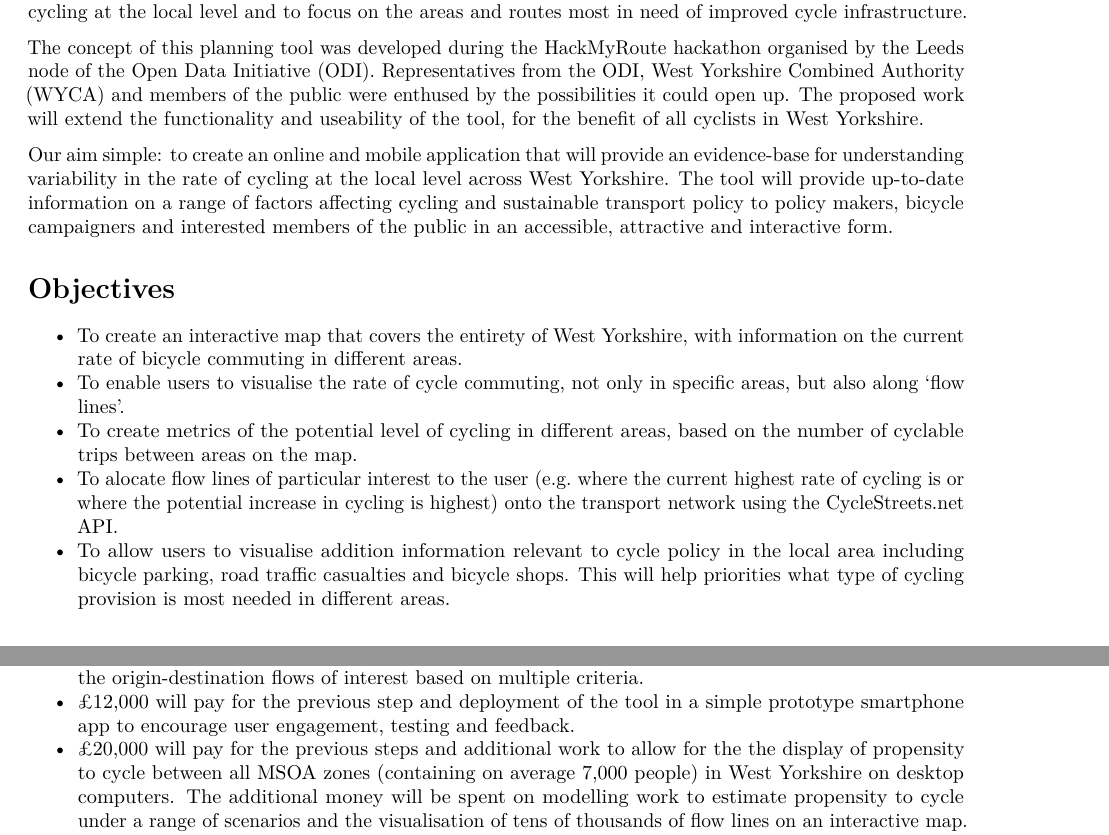
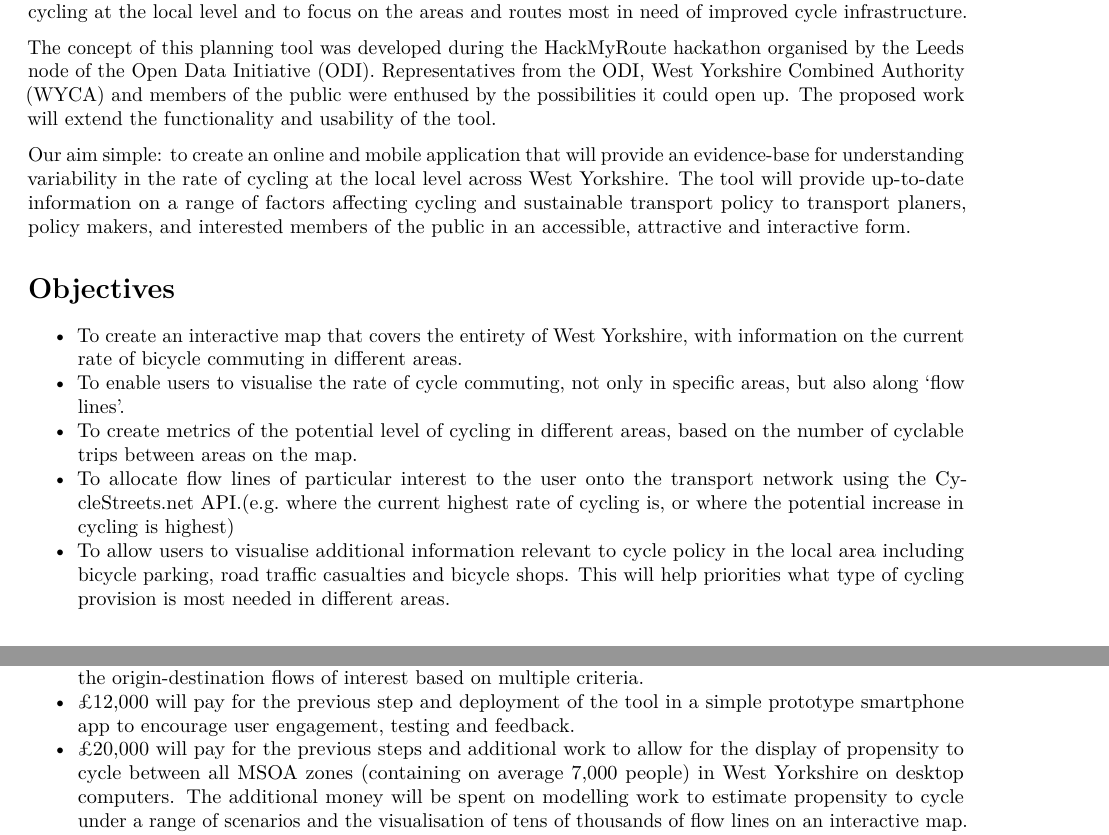
Before and after one commit to nikolai-b/hackMyRoute, an R Markdown document (R/docs/proposal.Rmd): two parts of pages 1 and 3 of 3, joined at a grey line, cut so that both start at the same text. Rendered offline with R 4.5, knitr and Pandoc, then LaTeX, with nearby package versions.

Commit message:
more sp and grammer fixes

````diff
--- a/R/docs/proposal.Rmd
+++ b/R/docs/proposal.Rmd
@@ -24,14 +24,13 @@ The concept of this planning tool was developed during the HackMyRoute
 hackathon organised by the Leeds node of the Open Data Initiative (ODI).
 Representatives from the ODI, West Yorkshire Combined Authority (WYCA)
 and members of the public were enthused by the possibilities it could open up.
-The proposed work will extend the functionality and useability of the tool,
-for the benefit of all cyclists in West Yorkshire.
+The proposed work will extend the functionality and usability of the tool.
 
 Our aim simple: to create an online
 and mobile application that will provide an evidence-base for understanding
 variability in the rate of cycling at the local level across West Yorkshire.
 The tool will provide up-to-date information on a range of factors affecting cycling
-and sustainable transport policy to policy makers, bicycle campaigners and
+and sustainable transport policy to transport planers, policy makers, and
 interested members of the public in an accessible, attractive and interactive form.
 
 ```{r, echo=FALSE}
@@ -51,10 +50,10 @@ with information on the current rate of bicycle commuting in different areas.
 but also along 'flow lines'.
 - To create metrics of the potential level of cycling in different areas, based
 on the number of cyclable trips between areas on the map.
-- To alocate flow lines of particular interest to the user (e.g. where the current
-highest rate of cycling is or where the potential increase in cycling is highest)
-onto the transport network using the CycleStreets.net API.
-- To allow users to visualise addition information relevant to cycle policy
+- To allocate flow lines of particular interest to the user onto the transport
+network using the CycleStreets.net API.(e.g. where the current
+highest rate of cycling is, or where the potential increase in cycling is highest)
+- To allow users to visualise additional information relevant to cycle policy
 in the local area including bicycle parking, road traffic casualties and
 bicycle shops. This will help priorities what type of cycling provision is
 most needed in different areas.
@@ -182,7 +180,7 @@ features and specification of the tool:
 allow the user to select the origin-destination flows of interest based on multiple criteria.
 - £12,000 will pay for the previous step and deployment of the tool in a
 simple prototype smartphone app to encourage user engagement, testing and feedback.
-- £20,000 will pay for the previous steps and additional work to allow for the
+- £20,000 will pay for the previous steps and additional work to allow for
 the display of propensity to cycle between all MSOA zones
 (containing on average 7,000 people) in West Yorkshire on desktop computers.
 The additional money
````
Also changed, not shown: R/docs/proposal.Rmd (7 more changed lines).
